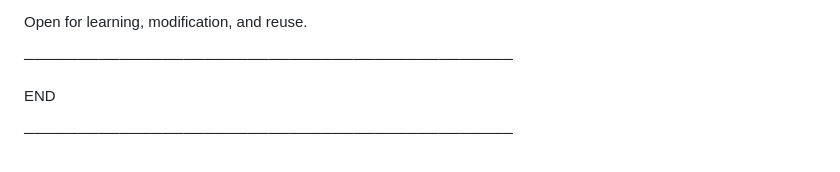
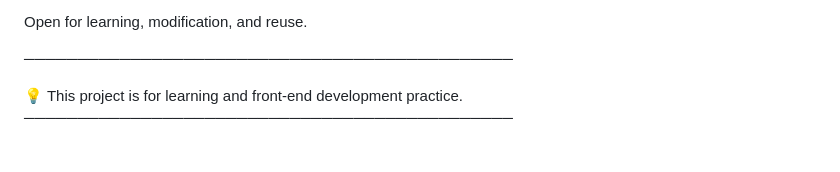
Before and after one commit to Dev-Chandan404/Electrochip, a Markdown page: README.md, the part around the change. Rendered like a GitHub page.

Commit message:
Update README to clarify project purpose
Added a note about the project's purpose for learning and front-end development practice.

```diff
--- a/README.md
+++ b/README.md
@@ -171,6 +171,5 @@ Open for learning, modification, and reuse.
 
 ──────────────────────────────────────────────
 
-END
-
+💡 This project is for learning and front-end development practice.
 ──────────────────────────────────────────────
```
